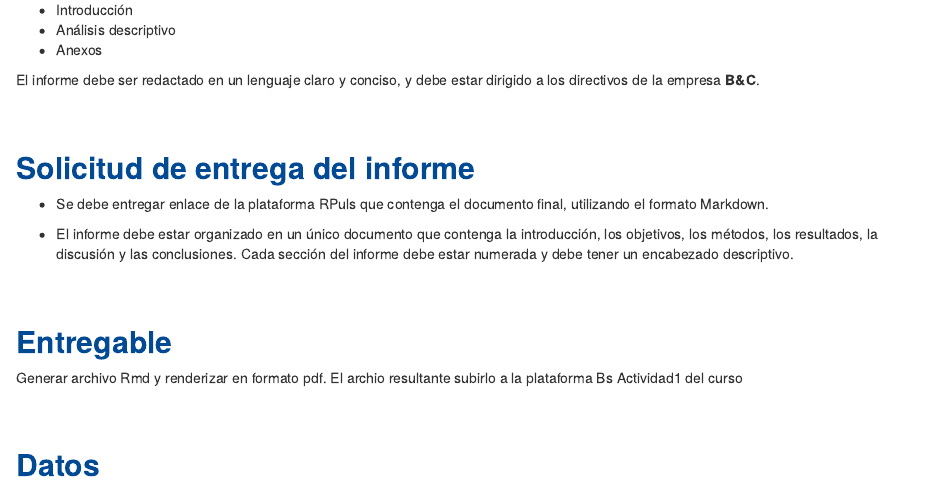
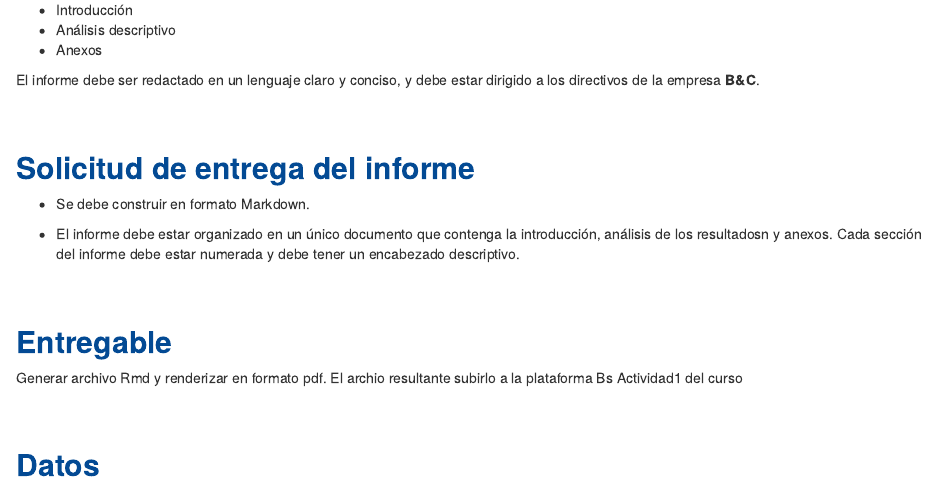
Before and after one commit to Centromagis/actividad1MET, an R Markdown document (index.Rmd): the page in a window 1100 px wide, from 1320 px down. Rendered offline with R 4.5, knitr and Pandoc, with nearby package versions; some code elsewhere in the file could not run offline; a font, style sheet, LaTeX package, included part or bibliography that could not be used is replaced or left out.

Commit message:
ajustes del enunciado

```diff
--- a/index.Rmd
+++ b/index.Rmd
@@ -79,9 +79,9 @@ El informe debe ser redactado en un lenguaje claro y conciso, y debe estar dirig
 
 ## <span style="color:#034a94"> **Solicitud de entrega del informe**</span>
 
-* Se debe entregar enlace de la plataforma RPuls que contenga el documento final, utilizando el formato Markdown.
+* Se debe construir en formato Markdown.
 
-* El informe debe estar organizado en un único documento que contenga la introducción, los objetivos, los métodos, los resultados, la discusión y las conclusiones. Cada sección del informe debe estar numerada y debe tener un encabezado descriptivo.
+* El informe debe estar organizado en un único documento que contenga la introducción, análisis de los resultadosn y anexos. Cada sección del informe debe estar numerada y debe tener un encabezado descriptivo.
 
 
 </br></br>
```
Also changed, not shown: 4 other files.
